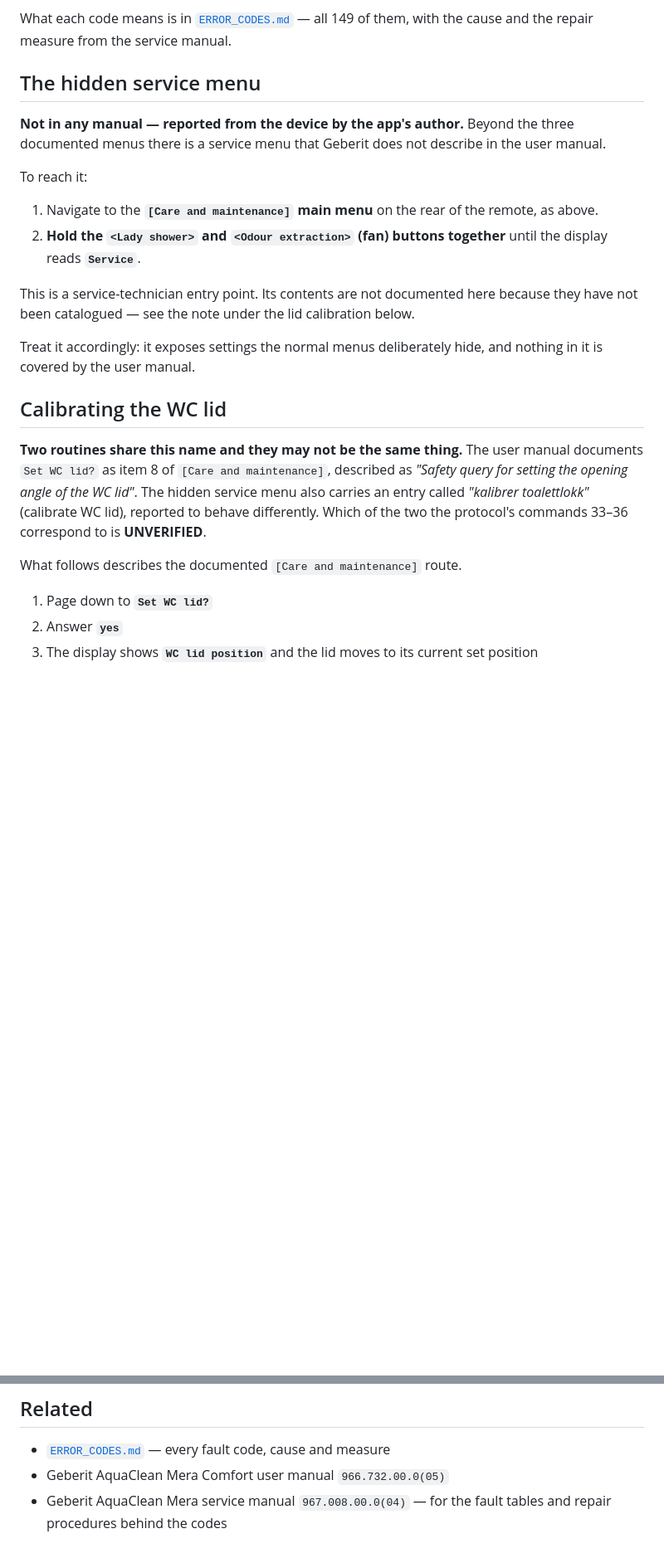
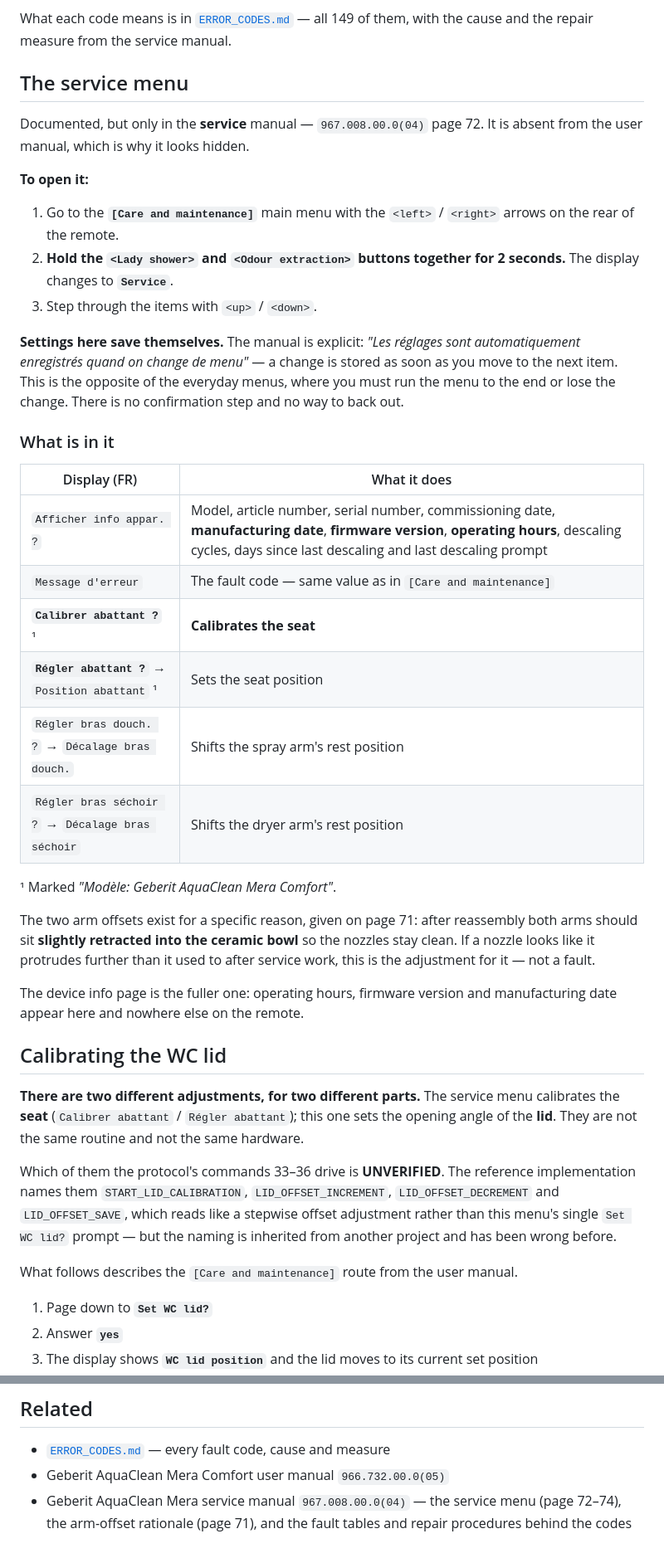
Before and after one commit to torp93/homey-geberit-aquaclean, a Markdown page: docs/REMOTE_MENU.md, 2 parts joined by grey strips. Shown at 83% size. Rendered like a GitHub page; blank space fills up the shorter version.

Commit message:
The service menu is documented after all - and it calibrates the seat
Page 72 of the service manual 967.008.00.0(04) describes the service menu in
full. The previous commit called it undocumented; it is absent only from the
user manual, which is the one that had been searched. Attribution corrected
and the entry procedure now carries the detail the manual gives: hold the
lady shower and odour extraction buttons together for two seconds.

Pages 73-74 list its contents, so the section is no longer a stub:

- Show device info, which is the fuller one - manufacturing date, firmware
  version and operating hours appear here and nowhere else on the remote
- Error message
- Calibrate seat, and set seat position (Mera Comfort only)
- Shower arm offset and dryer arm offset

Also records that settings in this menu save themselves the moment you step to
the next item, the opposite of the everyday menus, with no confirmation and no
way to back out.

The bigger correction: the service menu calibrates the SEAT
("Calibrer abattant"), not the lid. Thomas said so at the very start and was
overruled on the strength of a reference implementation naming its commands
START_LID_CALIBRATION. Two different adjustments for two different parts, and
which one commands 33-36 actually drive is still unverified - now stated as
such instead of implied either way.

Display strings are kept in the manual's French so they can be matched against
what the remote actually shows.

Co-Authored-By: Claude Opus 5 <noreply@anthropic.com>

```diff
--- a/docs/REMOTE_MENU.md
+++ b/docs/REMOTE_MENU.md
@@ -66,36 +66,62 @@ lost its position reference.
 What each code means is in [`ERROR_CODES.md`](ERROR_CODES.md) — all 149 of
 them, with the cause and the repair measure from the service manual.
 
-## The hidden service menu
+## The service menu
 
-**Not in any manual — reported from the device by the app's author.** Beyond
-the three documented menus there is a service menu that Geberit does not
-describe in the user manual.
+Documented, but only in the **service** manual — `967.008.00.0(04)` page 72.
+It is absent from the user manual, which is why it looks hidden.
 
-To reach it:
+**To open it:**
 
-1. Navigate to the **`[Care and maintenance]` main menu** on the rear of the
-   remote, as above.
-2. **Hold the `<Lady shower>` and `<Odour extraction>` (fan) buttons together**
-   until the display reads **`Service`**.
+1. Go to the **`[Care and maintenance]`** main menu with the `<left>` /
+   `<right>` arrows on the rear of the remote.
+2. **Hold the `<Lady shower>` and `<Odour extraction>` buttons together for
+   2 seconds.** The display changes to **`Service`**.
+3. Step through the items with `<up>` / `<down>`.
 
-This is a service-technician entry point. Its contents are not documented
-here because they have not been catalogued — see the note under the lid
-calibration below.
+**Settings here save themselves.** The manual is explicit: *"Les réglages sont
+automatiquement enregistrés quand on change de menu"* — a change is stored as
+soon as you move to the next item. This is the opposite of the everyday menus,
+where you must run the menu to the end or lose the change. There is no
+confirmation step and no way to back out.
 
-Treat it accordingly: it exposes settings the normal menus deliberately hide,
-and nothing in it is covered by the user manual.
+### What is in it
+
+| Display (FR) | What it does |
+|---|---|
+| `Afficher info appar. ?` | Model, article number, serial number, commissioning date, **manufacturing date**, **firmware version**, **operating hours**, descaling cycles, days since last descaling and last descaling prompt |
+| `Message d'erreur` | The fault code — same value as in `[Care and maintenance]` |
+| **`Calibrer abattant ?`** ¹ | **Calibrates the seat** |
+| **`Régler abattant ?`** → `Position abattant` ¹ | Sets the seat position |
+| `Régler bras douch. ?` → `Décalage bras douch.` | Shifts the spray arm's rest position |
+| `Régler bras séchoir ?` → `Décalage bras séchoir` | Shifts the dryer arm's rest position |
+
+¹ Marked *"Modèle: Geberit AquaClean Mera Comfort"*.
+
+The two arm offsets exist for a specific reason, given on page 71: after
+reassembly both arms should sit **slightly retracted into the ceramic bowl**
+so the nozzles stay clean. If a nozzle looks like it protrudes further than it
+used to after service work, this is the adjustment for it — not a fault.
+
+The device info page is the fuller one: operating hours, firmware version and
+manufacturing date appear here and nowhere else on the remote.
 
 ## Calibrating the WC lid
 
-**Two routines share this name and they may not be the same thing.** The user
-manual documents `Set WC lid?` as item 8 of `[Care and maintenance]`,
-described as *"Safety query for setting the opening angle of the WC lid"*.
-The hidden service menu also carries an entry called *"kalibrer toalettlokk"*
-(calibrate WC lid), reported to behave differently. Which of the two the
-protocol's commands 33–36 correspond to is **UNVERIFIED**.
+**There are two different adjustments, for two different parts.** The service
+menu calibrates the **seat** (`Calibrer abattant` / `Régler abattant`); this
+one sets the opening angle of the **lid**. They are not the same routine and
+not the same hardware.
 
-What follows describes the documented `[Care and maintenance]` route.
+Which of them the protocol's commands 33–36 drive is **UNVERIFIED**. The
+reference implementation names them `START_LID_CALIBRATION`,
+`LID_OFFSET_INCREMENT`, `LID_OFFSET_DECREMENT` and `LID_OFFSET_SAVE`, which
+reads like a stepwise offset adjustment rather than this menu's single
+`Set WC lid?` prompt — but the naming is inherited from another project and
+has been wrong before.
+
+What follows describes the `[Care and maintenance]` route from the user
+manual.
 
 1. Page down to **`Set WC lid?`**
 2. Answer **`yes`**
@@ -147,5 +173,6 @@ where the remote is not to hand.
 
 - [`ERROR_CODES.md`](ERROR_CODES.md) — every fault code, cause and measure
 - Geberit AquaClean Mera Comfort user manual `966.732.00.0(05)`
-- Geberit AquaClean Mera service manual `967.008.00.0(04)` — for the fault
-  tables and repair procedures behind the codes
+- Geberit AquaClean Mera service manual `967.008.00.0(04)` — the service menu
+  (page 72–74), the arm-offset rationale (page 71), and the fault tables and
+  repair procedures behind the codes
```
Also changed, not shown: other parts of docs/REMOTE_MENU.md (+8 -8 lines), README.md (+3 -2 lines).
